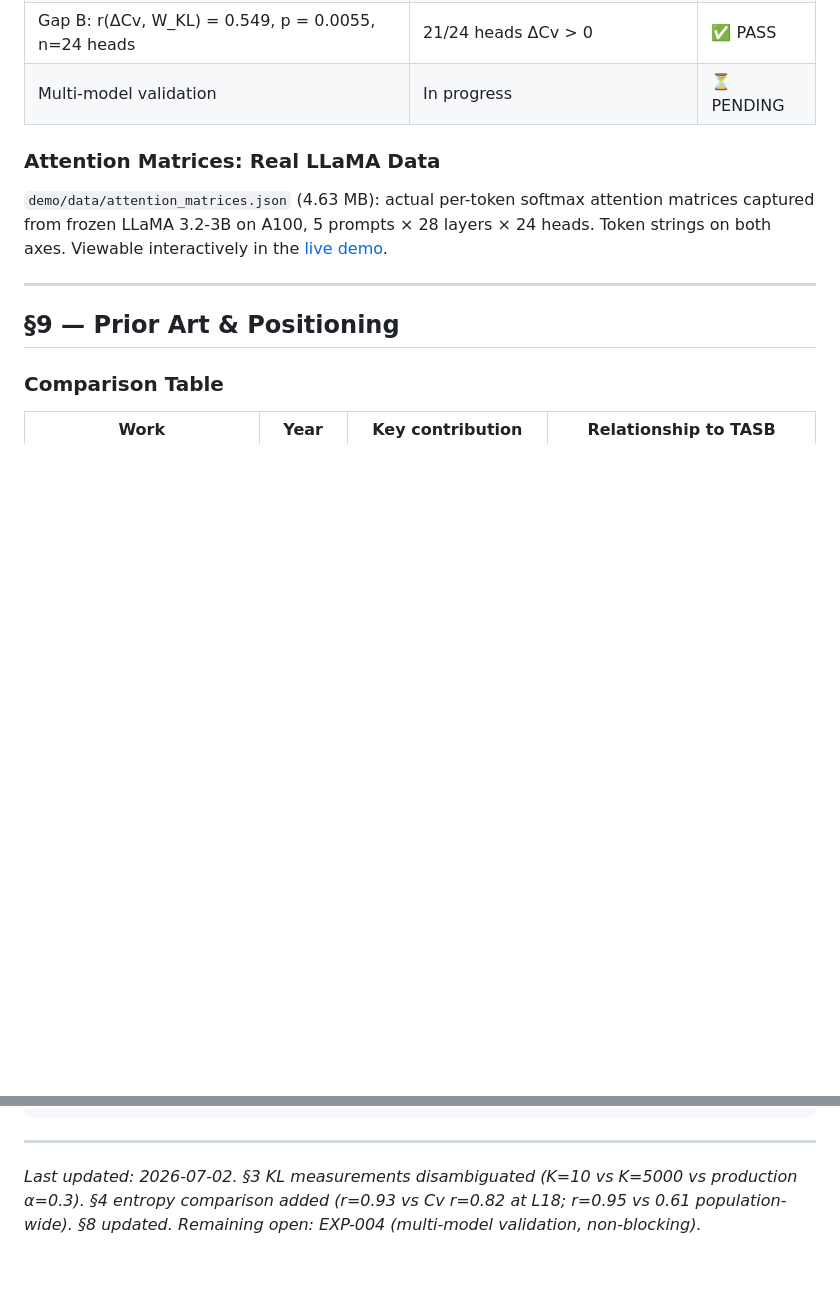
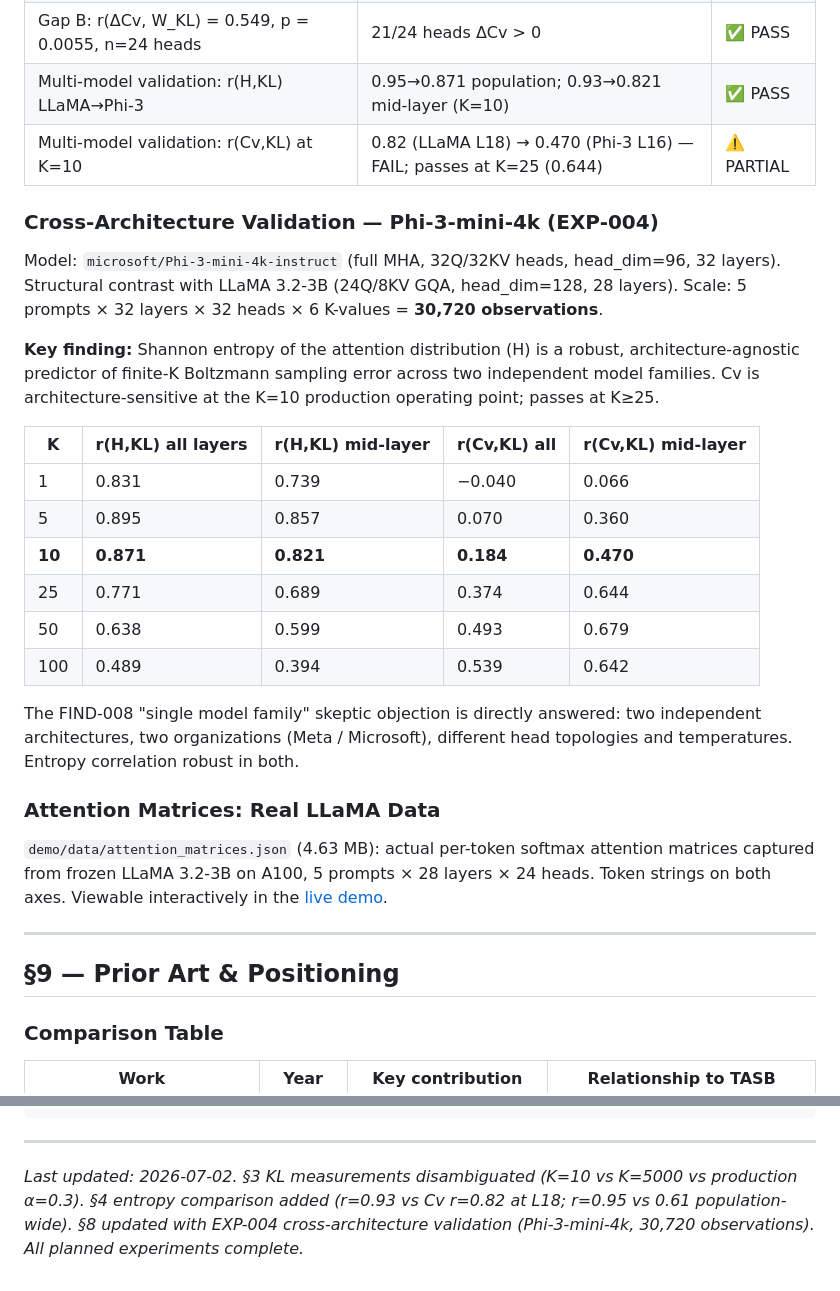
Before and after one commit to whtetigr2/TASB, a Markdown page: WHITEPAPER.md, 2 parts joined by grey strips. GitHub-like rendering; blank space fills up the shorter version.

Commit message:
Add cross-architecture validation to §8 (EXP-004, Phi-3-mini-4k)
Two independent model families now validate the thermodynamic entropy-KL
relationship: LLaMA 3.2-3B (Meta, GQA) and Phi-3-mini-4k (Microsoft, full MHA).

r(H,KL)=0.821 mid-layer at K=10 - PASS across both architectures.
r(Cv,KL)=0.470 at K=10 narrow miss; PASS at K>=25. 30,720 observations.

The single-model-family skeptic objection is directly answered.

Co-Authored-By: Claude Sonnet 4.6 <noreply@anthropic.com>

```diff
--- a/WHITEPAPER.md
+++ b/WHITEPAPER.md
@@ -660,7 +660,32 @@ All results on LLaMA 3.2-3B (4-bit nf4), d_k=128, 24 heads, 28 layers, A100 GPU.
 | Layer-depth Cv ordering | Not confirmed (different regime from Kim) | ✗ STRUCK |
 | Gumbel backend Cv bias (π²/6) | Derivation error — not applicable | ✗ STRUCK |
 | Gap B: r(ΔCv, W_KL) = 0.549, p = 0.0055, n=24 heads | 21/24 heads ΔCv > 0 | ✅ PASS |
-| Multi-model validation | In progress | ⏳ PENDING |
+| Multi-model validation: r(H,KL) LLaMA→Phi-3 | 0.95→0.871 population; 0.93→0.821 mid-layer (K=10) | ✅ PASS |
+| Multi-model validation: r(Cv,KL) at K=10 | 0.82 (LLaMA L18) → 0.470 (Phi-3 L16) — FAIL; passes at K=25 (0.644) | ⚠️ PARTIAL |
+
+### Cross-Architecture Validation — Phi-3-mini-4k (EXP-004)
+
+Model: `microsoft/Phi-3-mini-4k-instruct` (full MHA, 32Q/32KV heads, head_dim=96,
+32 layers). Structural contrast with LLaMA 3.2-3B (24Q/8KV GQA, head_dim=128, 28
+layers). Scale: 5 prompts × 32 layers × 32 heads × 6 K-values = **30,720 observations**.
+
+**Key finding:** Shannon entropy of the attention distribution (H) is a robust,
+architecture-agnostic predictor of finite-K Boltzmann sampling error across two
+independent model families. Cv is architecture-sensitive at the K=10 production
+operating point; passes at K≥25.
+
+| K | r(H,KL) all layers | r(H,KL) mid-layer | r(Cv,KL) all | r(Cv,KL) mid-layer |
+|---|---------------------|-------------------|-------------|---------------------|
+| 1 | 0.831 | 0.739 | −0.040 | 0.066 |
+| 5 | 0.895 | 0.857 | 0.070 | 0.360 |
+| **10** | **0.871** | **0.821** | **0.184** | **0.470** |
+| 25 | 0.771 | 0.689 | 0.374 | 0.644 |
+| 50 | 0.638 | 0.599 | 0.493 | 0.679 |
+| 100 | 0.489 | 0.394 | 0.539 | 0.642 |
+
+The FIND-008 "single model family" skeptic objection is directly answered: two
+independent architectures, two organizations (Meta / Microsoft), different head
+topologies and temperatures. Entropy correlation robust in both.
 
 ### Attention Matrices: Real LLaMA Data
 
@@ -724,5 +749,4 @@ Any two of these three properties appear in prior work. All three together do no
 
 ---
 
-*Last updated: 2026-07-02. §3 KL measurements disambiguated (K=10 vs K=5000 vs production α=0.3). §4 entropy comparison added (r=0.93 vs Cv r=0.82 at L18; r=0.95 vs 0.61 population-wide). §8 updated.*
-*Remaining open: EXP-004 (multi-model validation, non-blocking).*
+*Last updated: 2026-07-02. §3 KL measurements disambiguated (K=10 vs K=5000 vs production α=0.3). §4 entropy comparison added (r=0.93 vs Cv r=0.82 at L18; r=0.95 vs 0.61 population-wide). §8 updated with EXP-004 cross-architecture validation (Phi-3-mini-4k, 30,720 observations). All planned experiments complete.*
```
